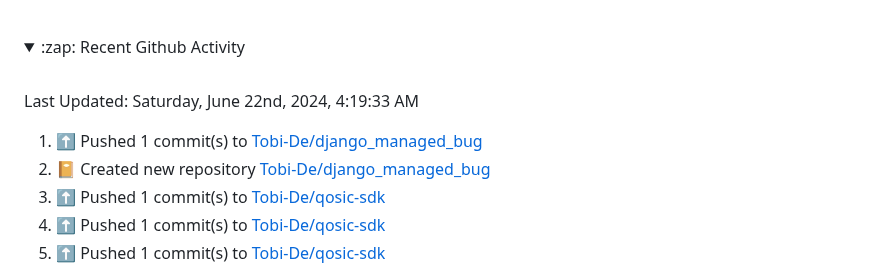
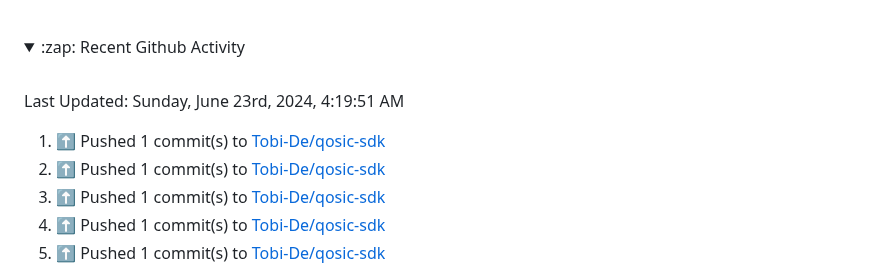
Before and after one commit to Tobi-De/Tobi-De, a Markdown page: README.md, the part around the change. Rendered like a GitHub page; folded sections open.

Commit message:
⚡ Update README with the recent activity

```diff
--- a/README.md
+++ b/README.md
@@ -77,12 +77,12 @@ My latest publications:
 <br>
 
  <!--RECENT_ACTIVITY:last_update-->
-Last Updated: Saturday, June 22nd, 2024, 4:19:33 AM
+Last Updated: Sunday, June 23rd, 2024, 4:19:51 AM
  <!--RECENT_ACTIVITY:last_update_end-->
 
  <!--RECENT_ACTIVITY:start-->
-1. ⬆️ Pushed 1 commit(s) to [Tobi-De/django_managed_bug](https://github.com/Tobi-De/django_managed_bug)<br>
-2. 📔 Created new repository [Tobi-De/django_managed_bug](https://github.com/Tobi-De/django_managed_bug)<br>
+1. ⬆️ Pushed 1 commit(s) to [Tobi-De/qosic-sdk](https://github.com/Tobi-De/qosic-sdk)<br>
+2. ⬆️ Pushed 1 commit(s) to [Tobi-De/qosic-sdk](https://github.com/Tobi-De/qosic-sdk)<br>
 3. ⬆️ Pushed 1 commit(s) to [Tobi-De/qosic-sdk](https://github.com/Tobi-De/qosic-sdk)<br>
 4. ⬆️ Pushed 1 commit(s) to [Tobi-De/qosic-sdk](https://github.com/Tobi-De/qosic-sdk)<br>
 5. ⬆️ Pushed 1 commit(s) to [Tobi-De/qosic-sdk](https://github.com/Tobi-De/qosic-sdk)<br>
```
